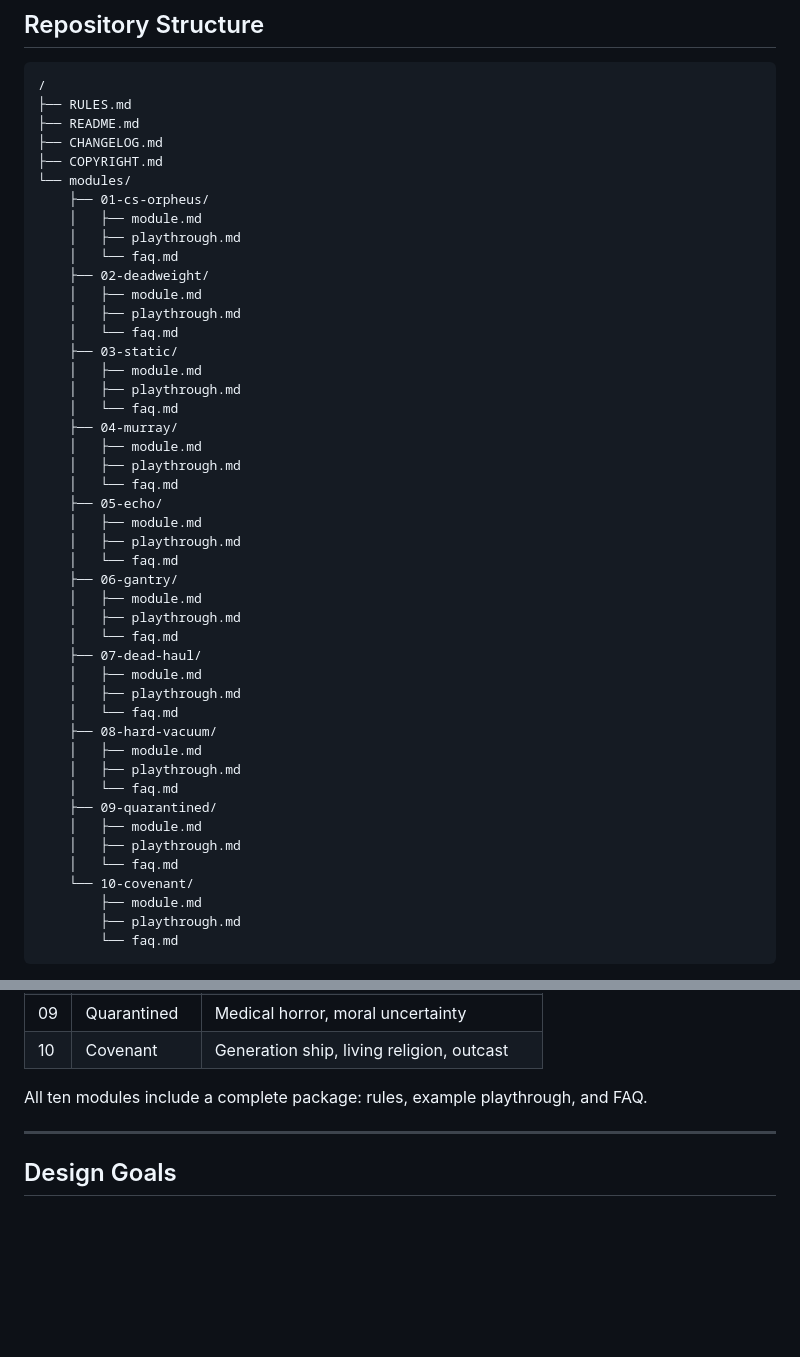
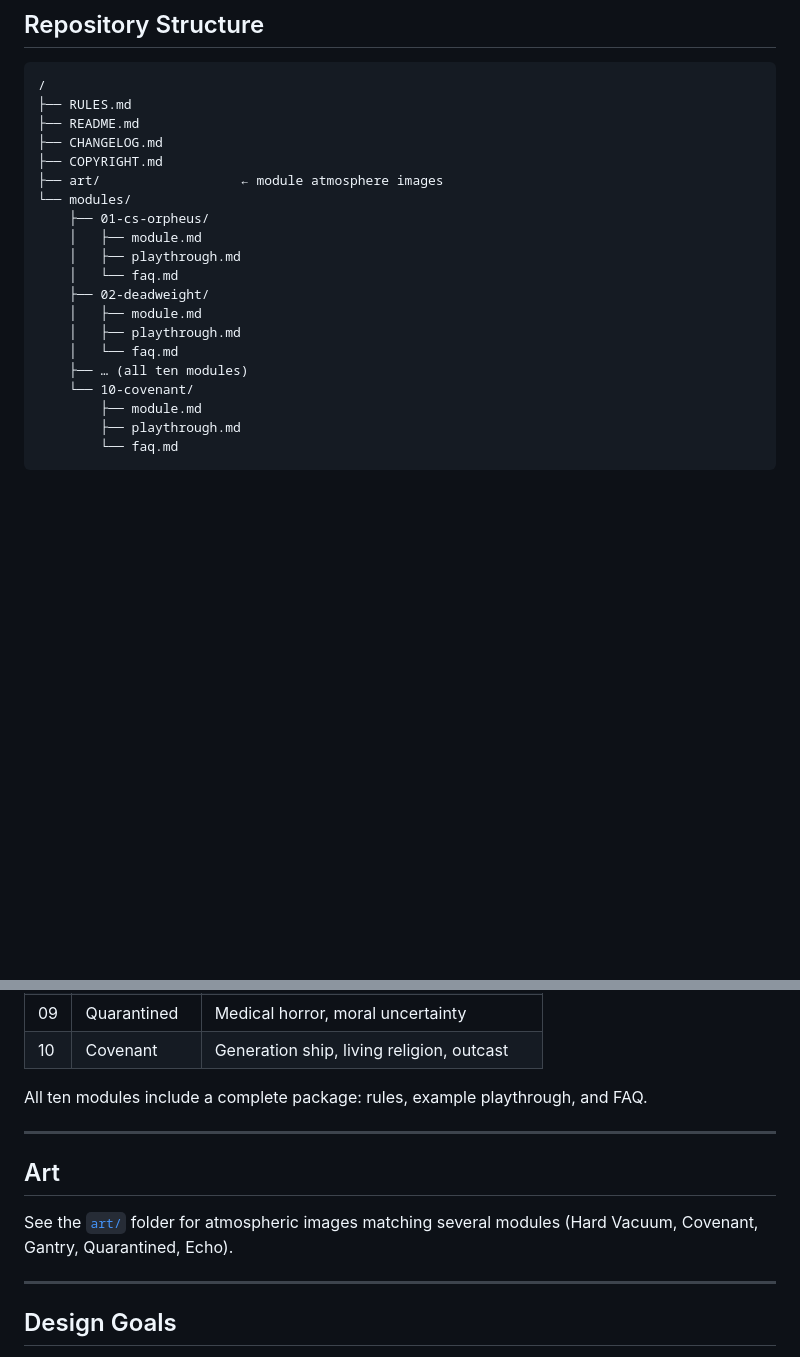
Before and after one commit to theoryderailed/derelict-, a Markdown page: README.md, 2 parts joined by grey strips. Rendered like a GitHub page; blank space fills up the shorter version.

Commit message:
Add art/ folder structure and document module images

```diff
--- a/README.md
+++ b/README.md
@@ -38,6 +38,7 @@ Anyone should be able to start playing in under five minutes.
 ├── README.md
 ├── CHANGELOG.md
 ├── COPYRIGHT.md
+├── art/                  ← module atmosphere images
 └── modules/
     ├── 01-cs-orpheus/
     │   ├── module.md
@@ -47,34 +48,7 @@ Anyone should be able to start playing in under five minutes.
     │   ├── module.md
     │   ├── playthrough.md
     │   └── faq.md
-    ├── 03-static/
-    │   ├── module.md
-    │   ├── playthrough.md
-    │   └── faq.md
-    ├── 04-murray/
-    │   ├── module.md
-    │   ├── playthrough.md
-    │   └── faq.md
-    ├── 05-echo/
-    │   ├── module.md
-    │   ├── playthrough.md
-    │   └── faq.md
-    ├── 06-gantry/
-    │   ├── module.md
-    │   ├── playthrough.md
-    │   └── faq.md
-    ├── 07-dead-haul/
-    │   ├── module.md
-    │   ├── playthrough.md
-    │   └── faq.md
-    ├── 08-hard-vacuum/
-    │   ├── module.md
-    │   ├── playthrough.md
-    │   └── faq.md
-    ├── 09-quarantined/
-    │   ├── module.md
-    │   ├── playthrough.md
-    │   └── faq.md
+    ├── … (all ten modules)
     └── 10-covenant/
         ├── module.md
         ├── playthrough.md
@@ -108,6 +82,12 @@ All ten modules include a complete package: rules, example playthrough, and FAQ.
 
 ---
 
+## Art
+
+See the [`art/`](art/) folder for atmospheric images matching several modules (Hard Vacuum, Covenant, Gantry, Quarantined, Echo).
+
+---
+
 ## Design Goals
 
 - Extremely low barrier to entry
```
Also changed, not shown: art/README.md (added, +15 -0 lines).
